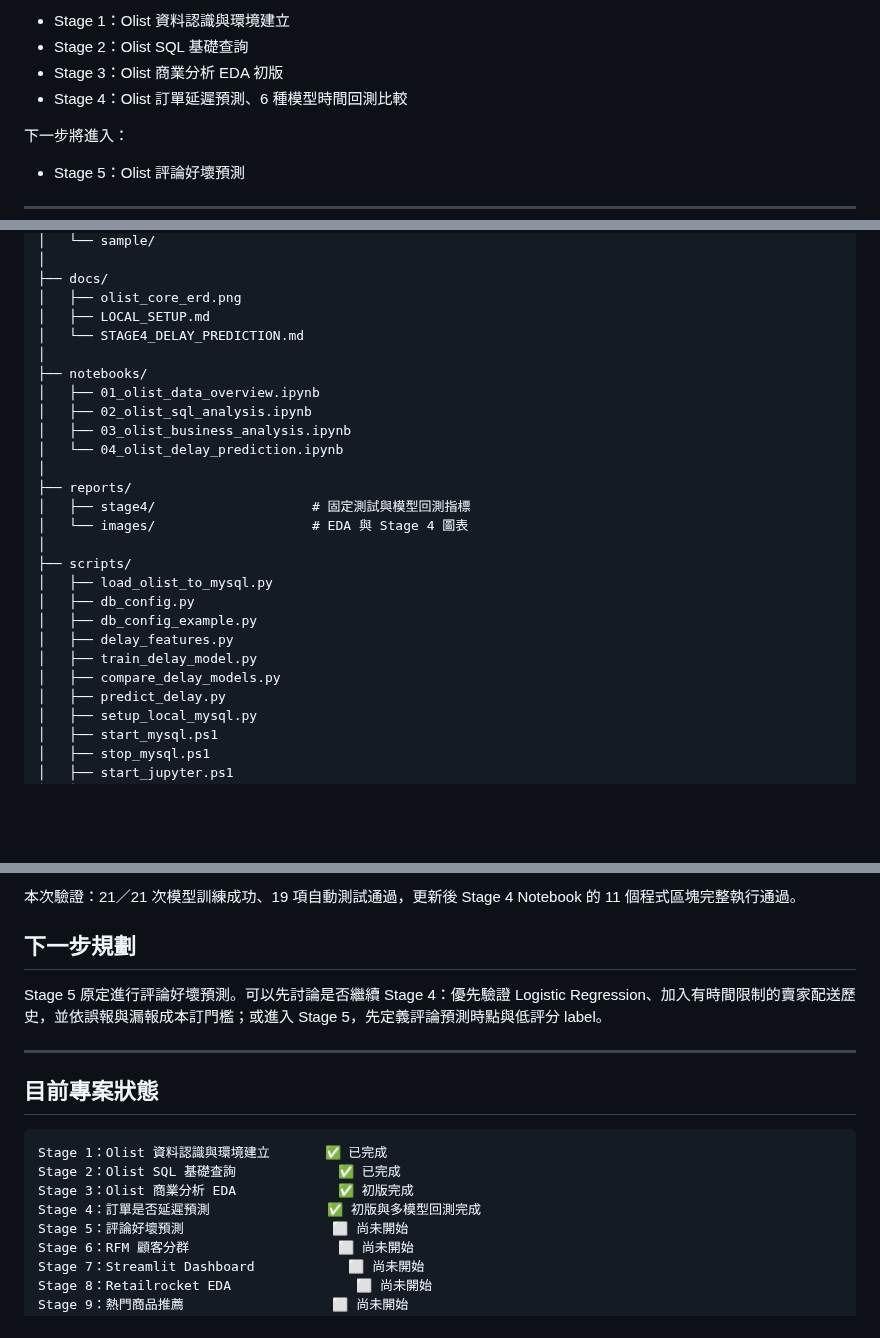
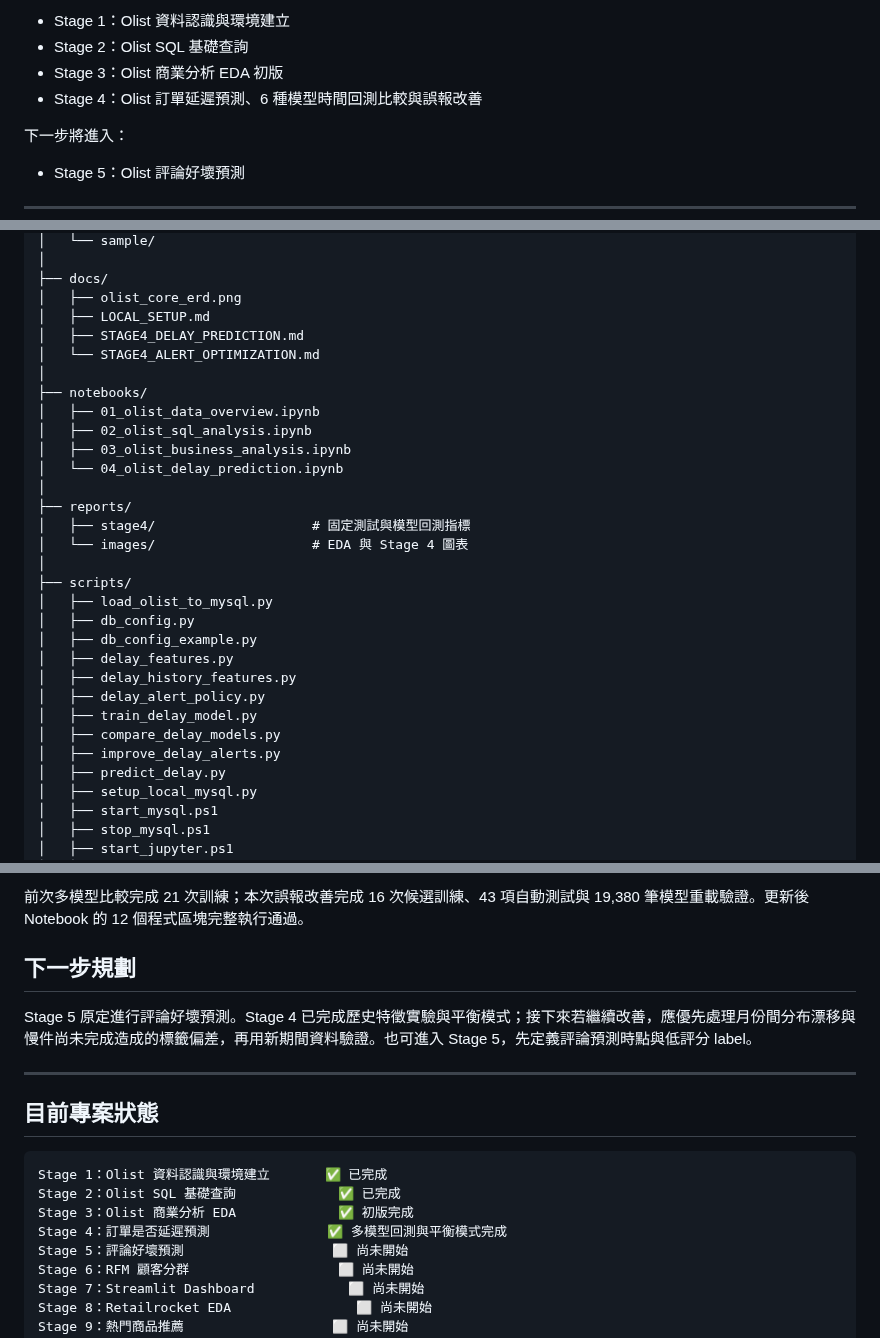
Before and after one commit to likaisuwork9616/smart-ecommerce-recommendation-system, a Markdown page: README.md, 3 parts joined by grey strips. Rendered like a GitHub page; blank space fills up the shorter version.

```diff
--- a/README.md
+++ b/README.md
@@ -13,7 +13,7 @@ Smart E-Commerce Recommendation System
 - Stage 1：Olist 資料認識與環境建立
 - Stage 2：Olist SQL 基礎查詢
 - Stage 3：Olist 商業分析 EDA 初版
-- Stage 4：Olist 訂單延遲預測、6 種模型時間回測比較
+- Stage 4：Olist 訂單延遲預測、6 種模型時間回測比較與誤報改善
 
 下一步將進入：
 
@@ -108,7 +108,8 @@ smart-ecommerce-recommendation-system/
 ├── docs/
 │   ├── olist_core_erd.png
 │   ├── LOCAL_SETUP.md
-│   └── STAGE4_DELAY_PREDICTION.md
+│   ├── STAGE4_DELAY_PREDICTION.md
+│   └── STAGE4_ALERT_OPTIMIZATION.md
 │
 ├── notebooks/
 │   ├── 01_olist_data_overview.ipynb
@@ -125,8 +126,11 @@ smart-ecommerce-recommendation-system/
 │   ├── db_config.py
 │   ├── db_config_example.py
 │   ├── delay_features.py
+│   ├── delay_history_features.py
+│   ├── delay_alert_policy.py
 │   ├── train_delay_model.py
 │   ├── compare_delay_models.py
+│   ├── improve_delay_alerts.py
 │   ├── predict_delay.py
 │   ├── setup_local_mysql.py
 │   ├── start_mysql.ps1
@@ -557,9 +587,9 @@ Validation permutation importance 顯示模型較依賴顧客州別、運費、
 
-本次驗證：21／21 次模型訓練成功、19 項自動測試通過，更新後 Stage 4 Notebook 的 11 個程式區塊完整執行通過。
+前次多模型比較完成 21 次訓練；本次誤報改善完成 16 次候選訓練、43 項自動測試與 19,380 筆模型重載驗證。更新後 Notebook 的 12 個程式區塊完整執行通過。
 
 ## 下一步規劃
 
-Stage 5 原定進行評論好壞預測。可以先討論是否繼續 Stage 4：優先驗證 Logistic Regression、加入有時間限制的賣家配送歷史，並依誤報與漏報成本訂門檻；或進入 Stage 5，先定義評論預測時點與低評分 label。
+Stage 5 原定進行評論好壞預測。Stage 4 已完成歷史特徵實驗與平衡模式；接下來若繼續改善，應優先處理月份間分布漂移與慢件尚未完成造成的標籤偏差，再用新期間資料驗證。也可進入 Stage 5，先定義評論預測時點與低評分 label。
 
 ---
 
@@ -569,7 +599,7 @@ Stage 5 原定進行評論好壞預測。可以先討論是否繼續 Stage 4：
 Stage 1：Olist 資料認識與環境建立       ✅ 已完成
 Stage 2：Olist SQL 基礎查詢             ✅ 已完成
 Stage 3：Olist 商業分析 EDA             ✅ 初版完成
-Stage 4：訂單是否延遲預測               ✅ 初版與多模型回測完成
+Stage 4：訂單是否延遲預測               ✅ 多模型回測與平衡模式完成
 Stage 5：評論好壞預測                   ⬜ 尚未開始
 Stage 6：RFM 顧客分群                   ⬜ 尚未開始
 Stage 7：Streamlit Dashboard            ⬜ 尚未開始
```
Also changed, not shown: other parts of README.md (+27 -1 lines), docs/LOCAL_SETUP.md (+1 -1 lines), docs/STAGE4_ALERT_OPTIMIZATION.md (added, +108 -0 lines), docs/STAGE4_DELAY_PREDICTION.md (+2 -0 lines), reports/images/stage4_alert_tradeoff.png (added), 9 other files.
